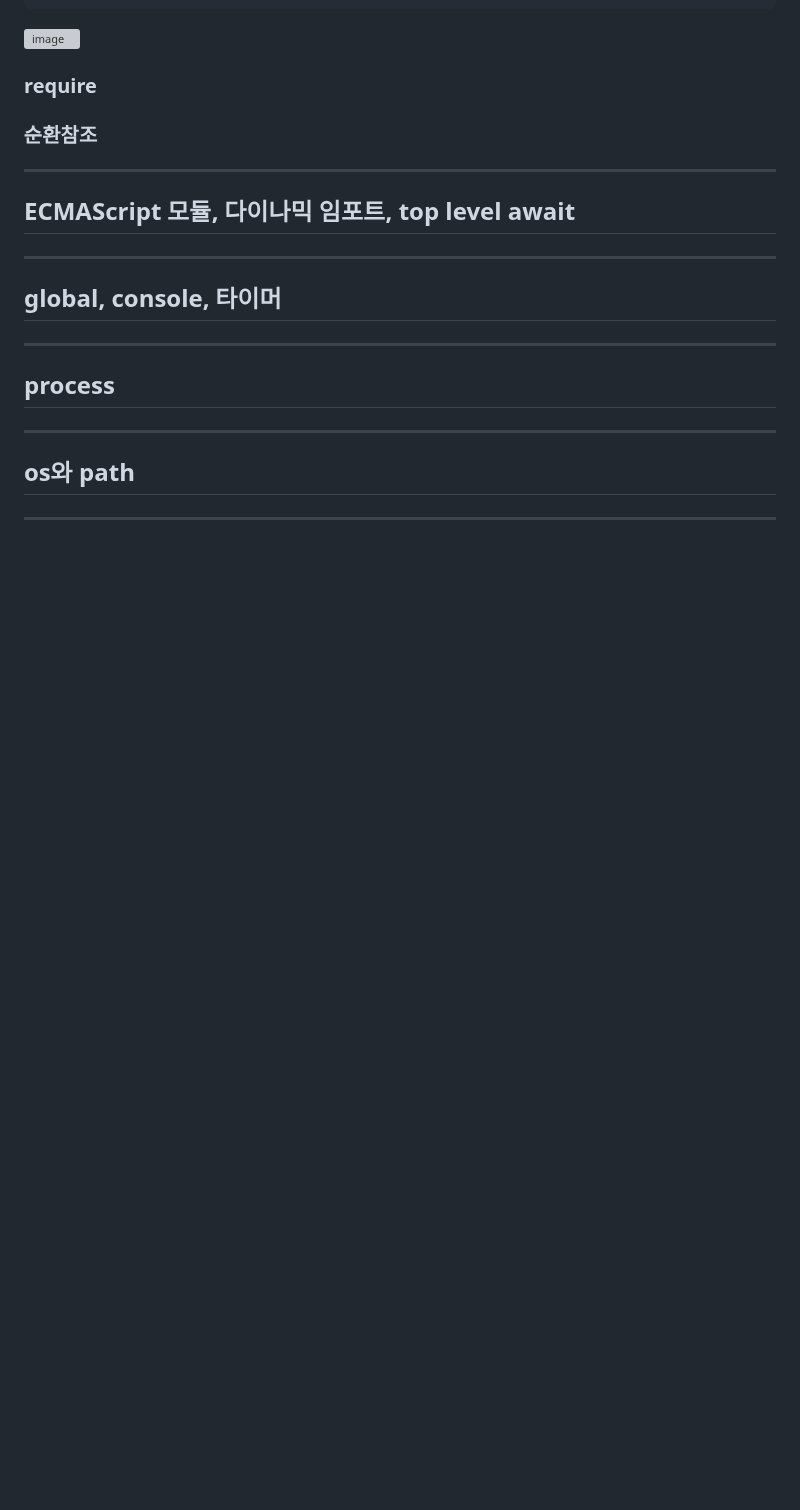
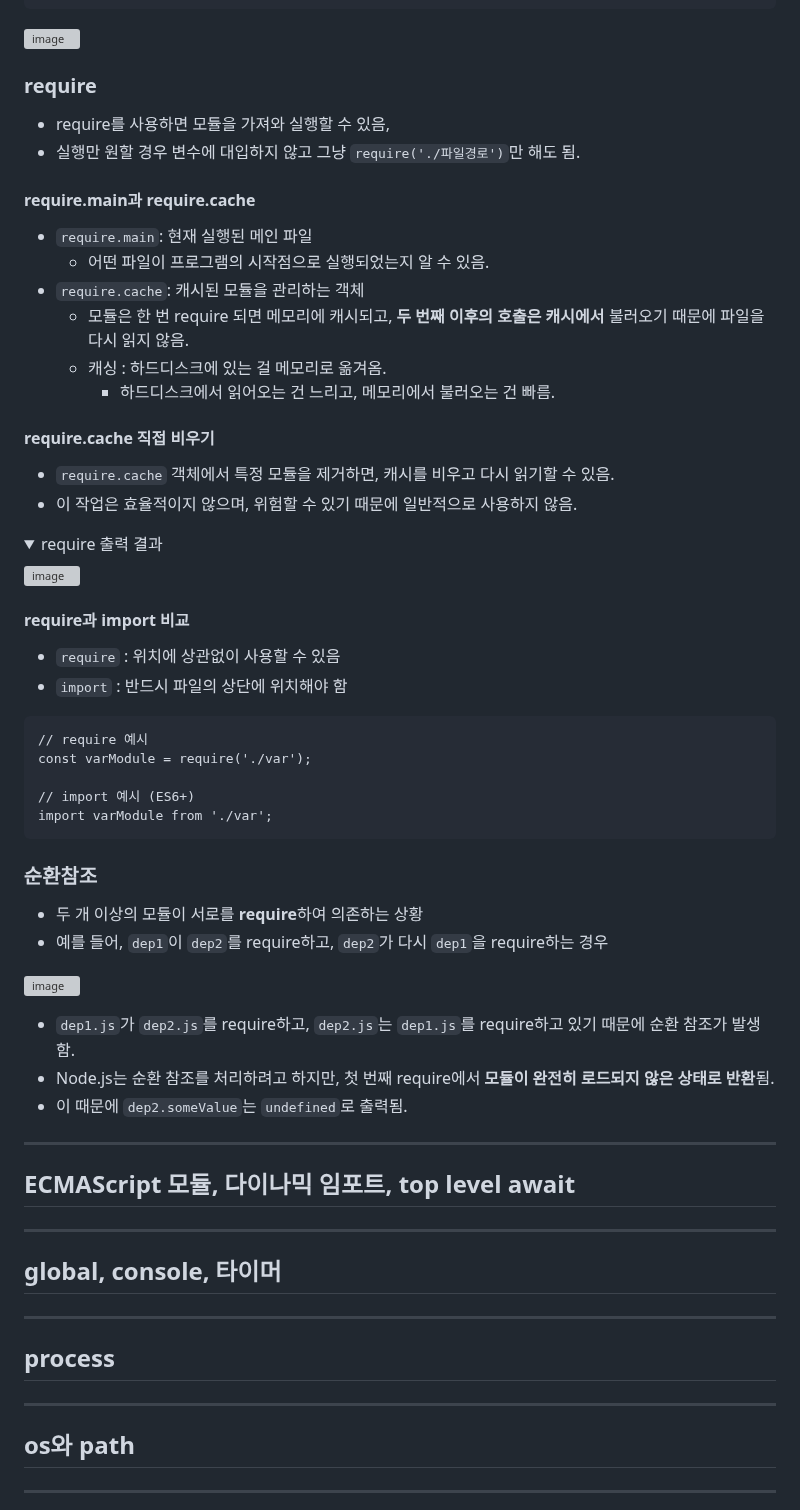
Before and after one commit to devellybutton/Node.js-for-beginners, a Markdown page: S3/README.md, the part around the change. Rendered like a GitHub page; folded sections open; blank space fills up the shorter version; grey boxes are pictures that could not be loaded.

Commit message:
S3 require, 순환참조

````diff
--- a/S3/README.md
+++ b/S3/README.md
@@ -292,7 +292,47 @@ obj.method();
 
 ### require
 
+- require를 사용하면 모듈을 가져와 실행할 수 있음,
+- 실행만 원할 경우 변수에 대입하지 않고 그냥 `require('./파일경로')`만 해도 됨.
+
+#### require.main과 require.cache
+- `require.main`: 현재 실행된 메인 파일
+    - 어떤 파일이 프로그램의 시작점으로 실행되었는지 알 수 있음.
+- `require.cache`: 캐시된 모듈을 관리하는 객체
+    - 모듈은 한 번 require 되면 메모리에 캐시되고, <b>두 번째 이후의 호출은 캐시에서</b> 불러오기 때문에 파일을 다시 읽지 않음.
+    - 캐싱 : 하드디스크에 있는 걸 메모리로 옮겨옴.
+        - 하드디스크에서 읽어오는 건 느리고, 메모리에서 불러오는 건 빠름.
+
+#### require.cache 직접 비우기
+- `require.cache` 객체에서 특정 모듈을 제거하면, 캐시를 비우고 다시 읽기할 수 있음.
+- 이 작업은 효율적이지 않으며, 위험할 수 있기 때문에 일반적으로 사용하지 않음.
+
+<details>
+<summary>require 출력 결과</summary>
+
+![image](https://github.com/user-attachments/assets/6da19917-665e-4712-9787-c291a8d90d35)
+
+</details>
+
+#### require과 import 비교
+- `require` : 위치에 상관없이 사용할 수 있음
+- `import` : 반드시 파일의 상단에 위치해야 함
+```
+// require 예시
+const varModule = require('./var');
+
+// import 예시 (ES6+)
+import varModule from './var';
+```
+
 ### 순환참조
+- 두 개 이상의 모듈이 서로를 **require**하여 의존하는 상황
+- 예를 들어, `dep1`이 `dep2`를 require하고, `dep2`가 다시 `dep1`을 require하는 경우
+
+![image](https://github.com/user-attachments/assets/32b47d63-09bd-43f6-832e-93d928cc9055)
+- `dep1.js`가 `dep2.js`를 require하고, `dep2.js`는 `dep1.js`를 require하고 있기 때문에 순환 참조가 발생함.
+- Node.js는 순환 참조를 처리하려고 하지만, 첫 번째 require에서 <b>모듈이 완전히 로드되지 않은 상태로 반환</b>됨.
+- 이 때문에 `dep2.someValue`는 `undefined`로 출력됨.
 
 ---
 
````
